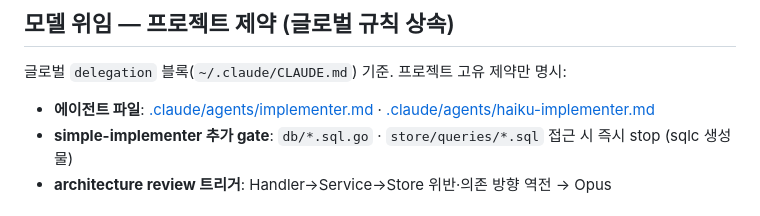
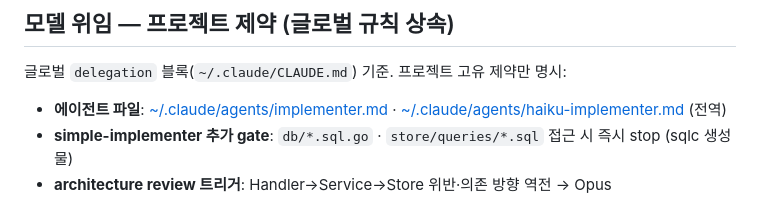
Before and after one commit to JaejinSong/message-consolidator, a Markdown page: CLAUDE.md, the part around the change. GitHub-like rendering.

Commit message:
fix(docs): update agent file paths to include global directory reference

```diff
--- a/CLAUDE.md
+++ b/CLAUDE.md
@@ -80,7 +80,7 @@
 
 글로벌 `delegation` 블록(`~/.claude/CLAUDE.md`) 기준. 프로젝트 고유 제약만 명시:
 
-- **에이전트 파일**: [.claude/agents/implementer.md](.claude/agents/implementer.md) · [.claude/agents/haiku-implementer.md](.claude/agents/haiku-implementer.md)
+- **에이전트 파일**: [~/.claude/agents/implementer.md](~/.claude/agents/implementer.md) · [~/.claude/agents/haiku-implementer.md](~/.claude/agents/haiku-implementer.md) (전역)
 - **simple-implementer 추가 gate**: `db/*.sql.go` · `store/queries/*.sql` 접근 시 즉시 stop (sqlc 생성물)
 - **architecture review 트리거**: Handler→Service→Store 위반·의존 방향 역전 → Opus
 
```
